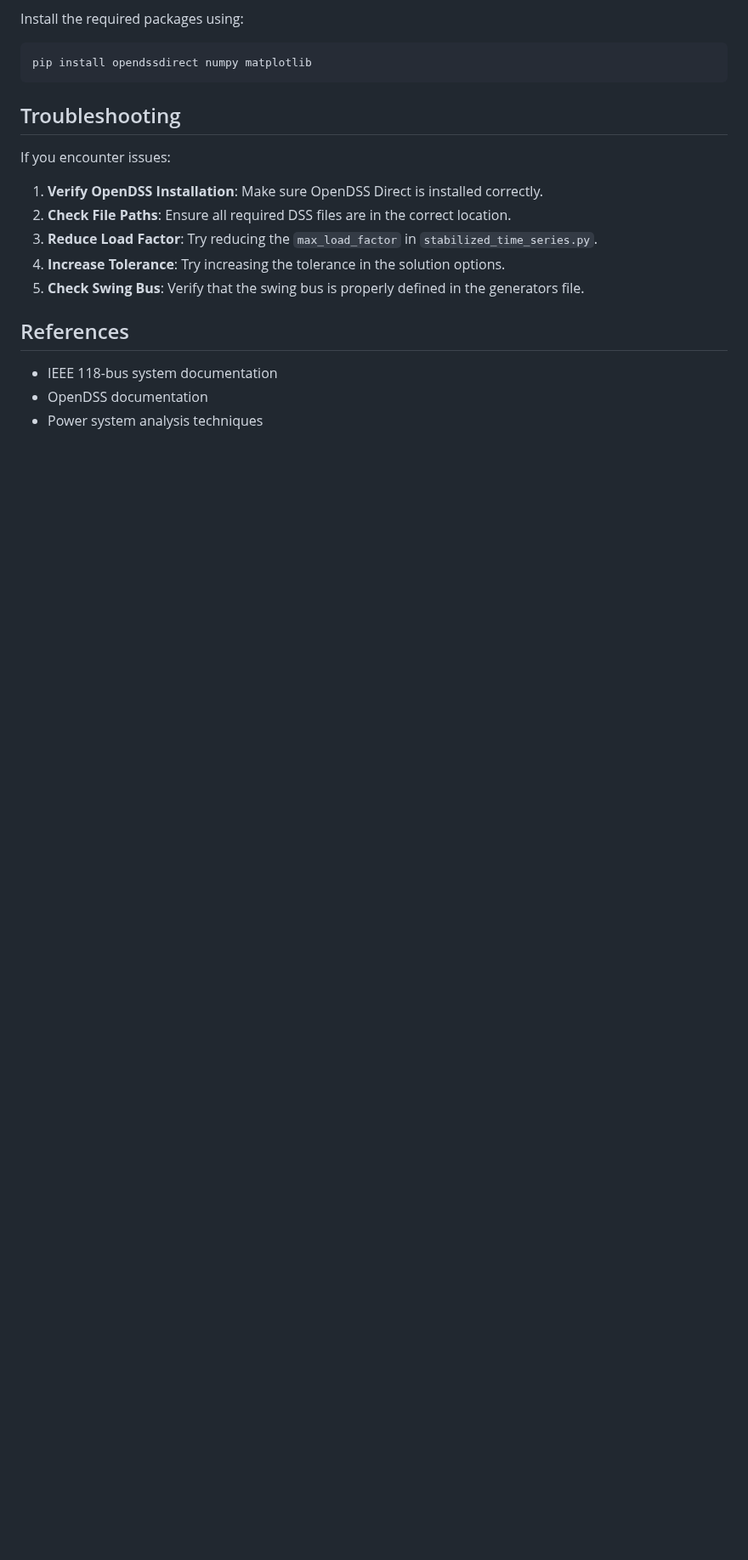
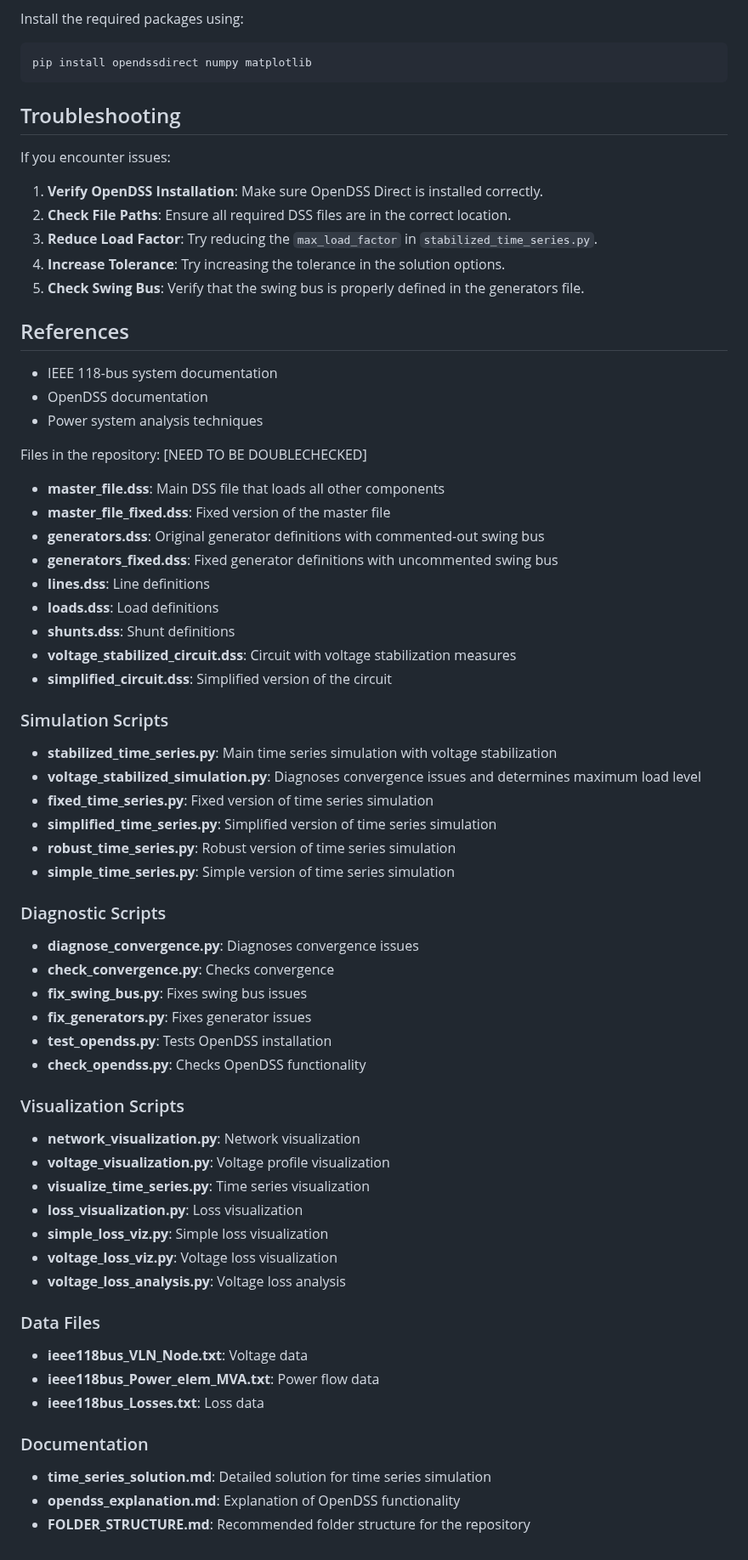
Before and after one commit to hrid0yislam/IEEE118Bus, a Markdown page: README.md, the part around the change. Shown at 85% size. GitHub-like rendering; blank space fills up the shorter version.

Commit message:
Update README.md with comprehensive repository file and script overview

```diff
--- a/README.md
+++ b/README.md
@@ -304,3 +304,54 @@ If you encounter issues:
 - IEEE 118-bus system documentation
 - OpenDSS documentation
 - Power system analysis techniques
+
+Files in the repository: [NEED TO BE DOUBLECHECKED]
+- **master_file.dss**: Main DSS file that loads all other components
+- **master_file_fixed.dss**: Fixed version of the master file
+- **generators.dss**: Original generator definitions with commented-out swing bus
+- **generators_fixed.dss**: Fixed generator definitions with uncommented swing bus
+- **lines.dss**: Line definitions
+- **loads.dss**: Load definitions
+- **shunts.dss**: Shunt definitions
+- **voltage_stabilized_circuit.dss**: Circuit with voltage stabilization measures
+- **simplified_circuit.dss**: Simplified version of the circuit
+
+### Simulation Scripts
+
+- **stabilized_time_series.py**: Main time series simulation with voltage stabilization
+- **voltage_stabilized_simulation.py**: Diagnoses convergence issues and determines maximum load level
+- **fixed_time_series.py**: Fixed version of time series simulation
+- **simplified_time_series.py**: Simplified version of time series simulation
+- **robust_time_series.py**: Robust version of time series simulation
+- **simple_time_series.py**: Simple version of time series simulation
+
+### Diagnostic Scripts
+
+- **diagnose_convergence.py**: Diagnoses convergence issues
+- **check_convergence.py**: Checks convergence
+- **fix_swing_bus.py**: Fixes swing bus issues
+- **fix_generators.py**: Fixes generator issues
+- **test_opendss.py**: Tests OpenDSS installation
+- **check_opendss.py**: Checks OpenDSS functionality
+
+### Visualization Scripts
+
+- **network_visualization.py**: Network visualization
+- **voltage_visualization.py**: Voltage profile visualization
+- **visualize_time_series.py**: Time series visualization
+- **loss_visualization.py**: Loss visualization
+- **simple_loss_viz.py**: Simple loss visualization
+- **voltage_loss_viz.py**: Voltage loss visualization
+- **voltage_loss_analysis.py**: Voltage loss analysis
+
+### Data Files
+
+- **ieee118bus_VLN_Node.txt**: Voltage data
+- **ieee118bus_Power_elem_MVA.txt**: Power flow data
+- **ieee118bus_Losses.txt**: Loss data
+
+### Documentation
+
+- **time_series_solution.md**: Detailed solution for time series simulation
+- **opendss_explanation.md**: Explanation of OpenDSS functionality
+- **FOLDER_STRUCTURE.md**: Recommended folder structure for the repository
```
